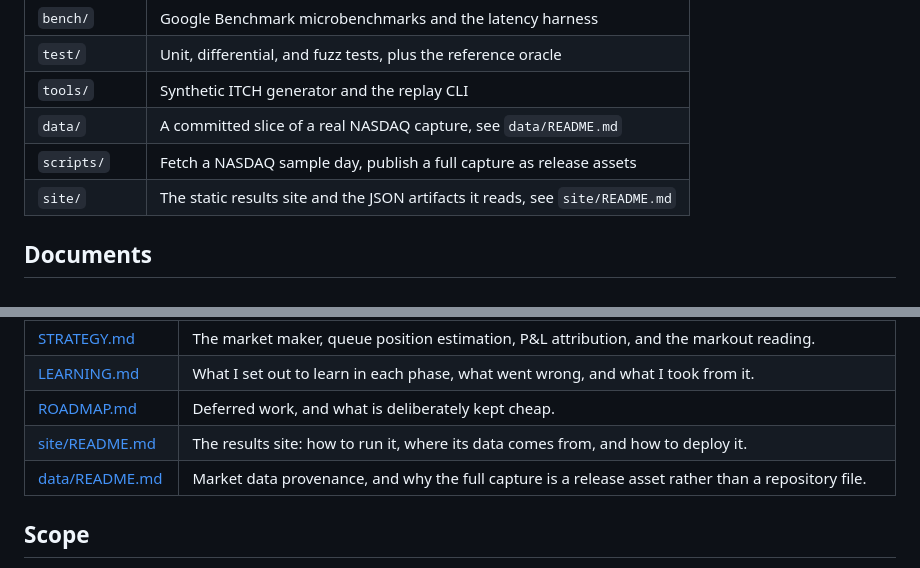
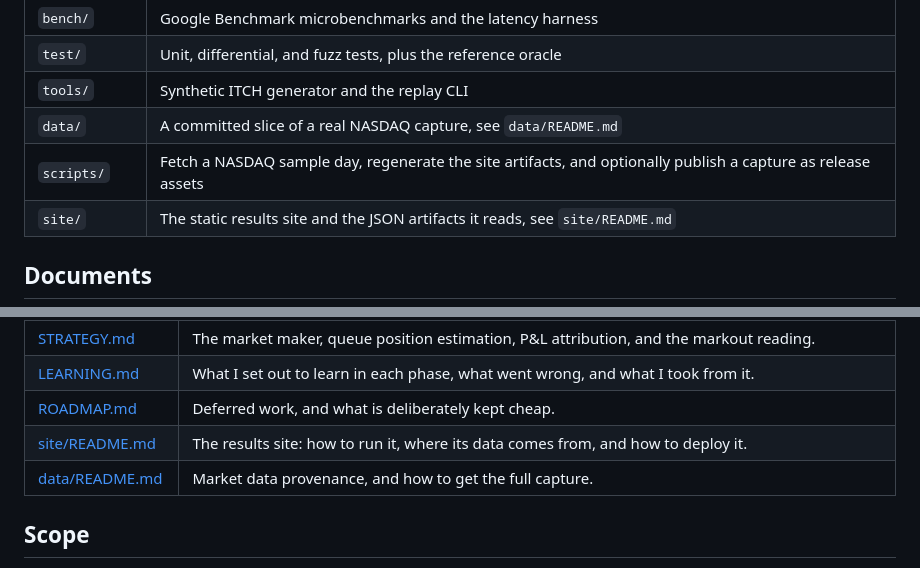
Before and after one commit to Akash001uts/orderbook, a Markdown page: README.md, 2 parts joined by grey strips. Drawn GitHub-style.

```diff
--- a/README.md
+++ b/README.md
@@ -350,7 +350,7 @@ optimistic model.
 | `test/` | Unit, differential, and fuzz tests, plus the reference oracle |
 | `tools/` | Synthetic ITCH generator and the replay CLI |
 | `data/` | A committed slice of a real NASDAQ capture, see `data/README.md` |
-| `scripts/` | Fetch a NASDAQ sample day, publish a full capture as release assets |
+| `scripts/` | Fetch a NASDAQ sample day, regenerate the site artifacts, and optionally publish a capture as release assets |
 | `site/` | The static results site and the JSON artifacts it reads, see `site/README.md` |
 
 ## Documents
@@ -363,7 +363,7 @@ optimistic model.
 | [LEARNING.md](LEARNING.md) | What I set out to learn in each phase, what went wrong, and what I took from it. |
 | [ROADMAP.md](ROADMAP.md) | Deferred work, and what is deliberately kept cheap. |
 | [site/README.md](site/README.md) | The results site: how to run it, where its data comes from, and how to deploy it. |
-| [data/README.md](data/README.md) | Market data provenance, and why the full capture is a release asset rather than a repository file. |
+| [data/README.md](data/README.md) | Market data provenance, and how to get the full capture. |
 
 ## Scope
 
```
Also changed, not shown: data/README.md (+7 -6 lines).
